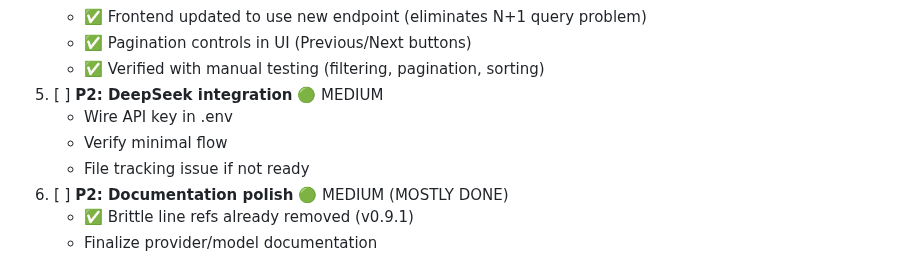
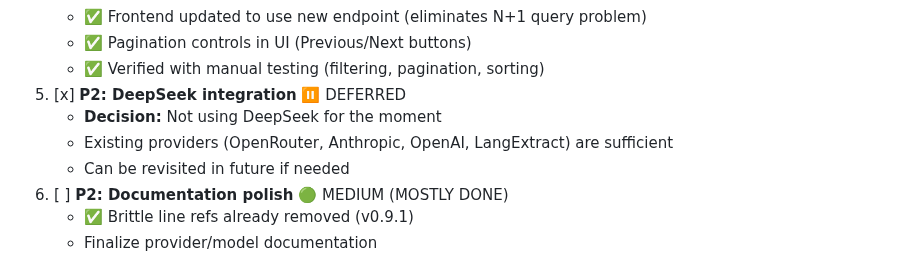
Before and after one commit to molotovsingh/legal_events_prod, a Markdown page: STATUS.md, the part around the change. GitHub-like rendering.

Commit message:
docs(status): mark DeepSeek integration as deferred
Decision: Not using DeepSeek provider for the moment.

Rationale:
- Existing providers (OpenRouter, Anthropic, OpenAI, LangExtract) are sufficient
- 4 working providers provide adequate coverage for legal event extraction
- Can be revisited in future if specific DeepSeek capabilities are needed

Updated STATUS.md to reflect this decision rather than keeping it as pending work.

Phase 3 Progress: 5/6 tasks complete (83%)

🤖 Generated with [Claude Code](https://claude.com/claude-code)

Co-Authored-By: Claude <noreply@anthropic.com>

```diff
--- a/STATUS.md
+++ b/STATUS.md
@@ -162,10 +162,10 @@
    - ✅ Frontend updated to use new endpoint (eliminates N+1 query problem)
    - ✅ Pagination controls in UI (Previous/Next buttons)
    - ✅ Verified with manual testing (filtering, pagination, sorting)
-5. [ ] **P2: DeepSeek integration** 🟢 MEDIUM
-   - Wire API key in .env
-   - Verify minimal flow
-   - File tracking issue if not ready
+5. [x] **P2: DeepSeek integration** ⏸️ DEFERRED
+   - **Decision:** Not using DeepSeek for the moment
+   - Existing providers (OpenRouter, Anthropic, OpenAI, LangExtract) are sufficient
+   - Can be revisited in future if needed
 6. [ ] **P2: Documentation polish** 🟢 MEDIUM (MOSTLY DONE)
    - ✅ Brittle line refs already removed (v0.9.1)
    - Finalize provider/model documentation
```
